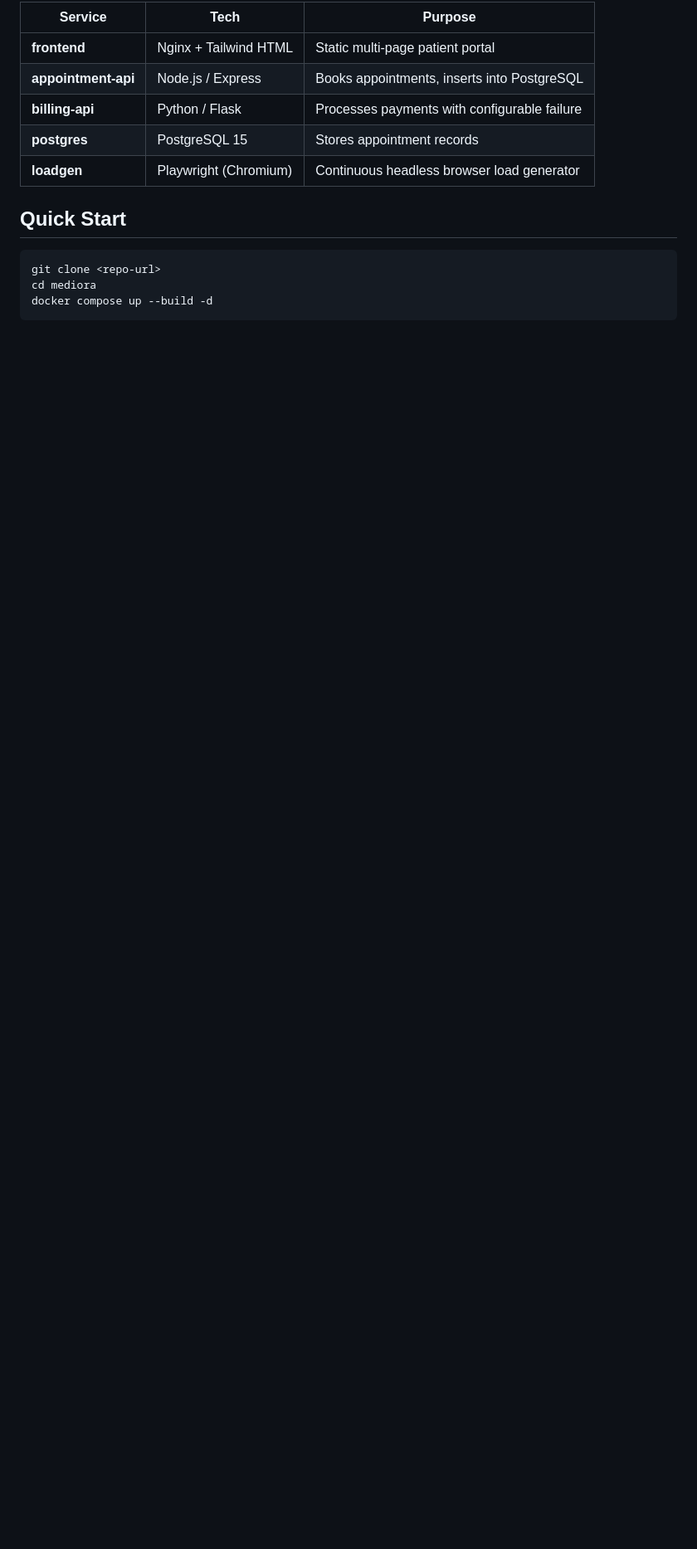
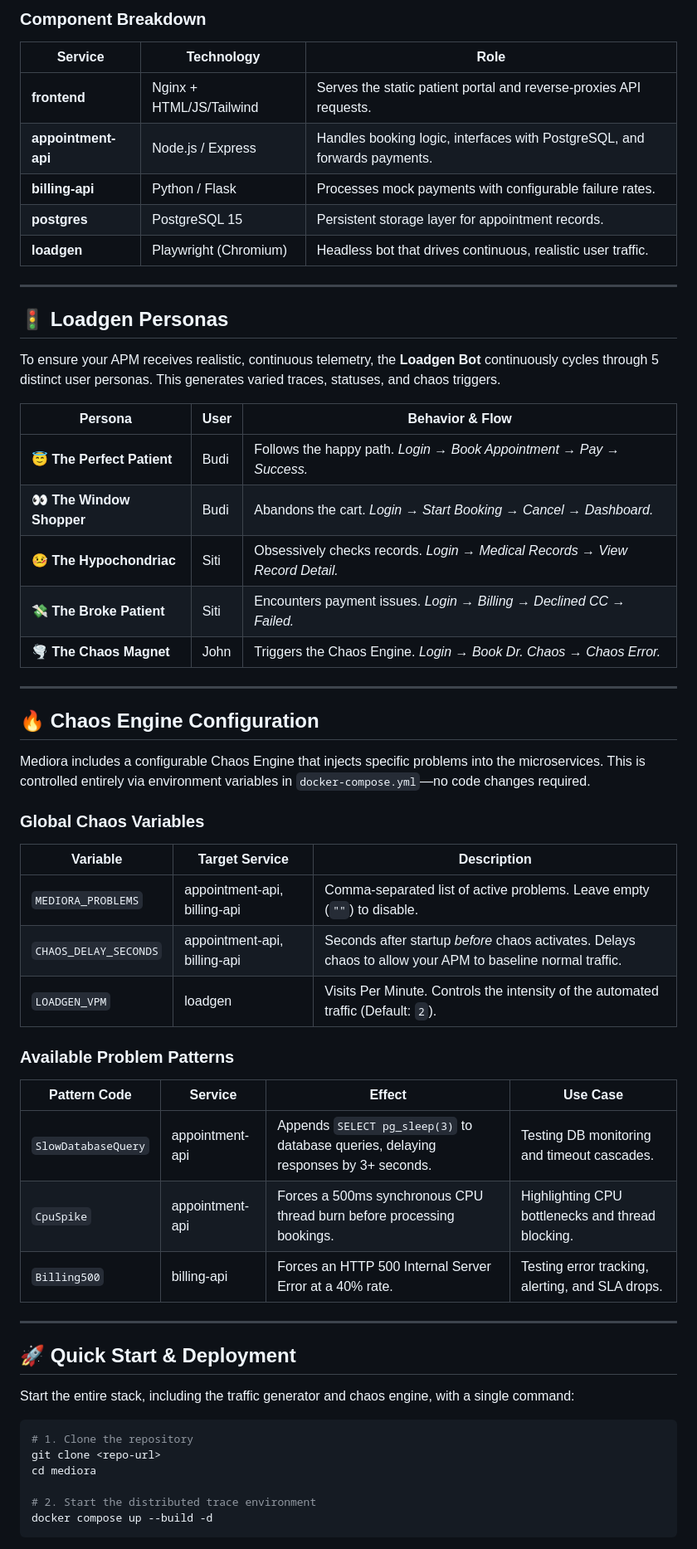
Before and after one commit to pararadiptaa/mediora, a Markdown page: README.md, the part around one of its changes. Shown at 83% size. Drawn GitHub-style; blank space fills up the shorter version.

````diff
--- a/README.md
+++ b/README.md
@@ -24,18 +42,62 @@ A microservices healthcare web app designed for **testing and demonstrating APM
 ```
 
-| Service | Tech | Purpose |
-|---------|------|---------|
-| **frontend** | Nginx + Tailwind HTML | Static multi-page patient portal |
-| **appointment-api** | Node.js / Express | Books appointments, inserts into PostgreSQL |
-| **billing-api** | Python / Flask | Processes payments with configurable failure |
-| **postgres** | PostgreSQL 15 | Stores appointment records |
-| **loadgen** | Playwright (Chromium) | Continuous headless browser load generator |
+### Component Breakdown
+| Service | Technology | Role |
+|---------|------------|------|
+| **frontend** | Nginx + HTML/JS/Tailwind | Serves the static patient portal and reverse-proxies API requests. |
+| **appointment-api** | Node.js / Express | Handles booking logic, interfaces with PostgreSQL, and forwards payments. |
+| **billing-api** | Python / Flask | Processes mock payments with configurable failure rates. |
+| **postgres** | PostgreSQL 15 | Persistent storage layer for appointment records. |
+| **loadgen** | Playwright (Chromium) | Headless bot that drives continuous, realistic user traffic. |
 
-## Quick Start
+---
+
+## 🚦 Loadgen Personas
+
+To ensure your APM receives realistic, continuous telemetry, the **Loadgen Bot** continuously cycles through 5 distinct user personas. This generates varied traces, statuses, and chaos triggers.
+
+| Persona | User | Behavior & Flow |
+|---------|------|-----------------|
+| 😇 **The Perfect Patient** | Budi | Follows the happy path. *Login → Book Appointment → Pay → Success.* |
+| 👀 **The Window Shopper** | Budi | Abandons the cart. *Login → Start Booking → Cancel → Dashboard.* |
+| 🤒 **The Hypochondriac** | Siti | Obsessively checks records. *Login → Medical Records → View Record Detail.* |
+| 💸 **The Broke Patient** | Siti | Encounters payment issues. *Login → Billing → Declined CC → Failed.* |
+| 🌪️ **The Chaos Magnet** | John | Triggers the Chaos Engine. *Login → Book Dr. Chaos → Chaos Error.* |
+
+---
+
+## 🔥 Chaos Engine Configuration
+
+Mediora includes a configurable Chaos Engine that injects specific problems into the microservices. This is controlled entirely via environment variables in `docker-compose.yml`—no code changes required.
+
+### Global Chaos Variables
+
+| Variable | Target Service | Description |
+|----------|----------------|-------------|
+| `MEDIORA_PROBLEMS` | appointment-api, billing-api | Comma-separated list of active problems. Leave empty (`""`) to disable. |
+| `CHAOS_DELAY_SECONDS` | appointment-api, billing-api | Seconds after startup *before* chaos activates. Delays chaos to allow your APM to baseline normal traffic. |
+| `LOADGEN_VPM` | loadgen | Visits Per Minute. Controls the intensity of the automated traffic (Default: `2`). |
+
+### Available Problem Patterns
+
+| Pattern Code | Service | Effect | Use Case |
+|--------------|---------|--------|----------|
+| `SlowDatabaseQuery` | appointment-api | Appends `SELECT pg_sleep(3)` to database queries, delaying responses by 3+ seconds. | Testing DB monitoring and timeout cascades. |
+| `CpuSpike` | appointment-api | Forces a 500ms synchronous CPU thread burn before processing bookings. | Highlighting CPU bottlenecks and thread blocking. |
+| `Billing500` | billing-api | Forces an HTTP 500 Internal Server Error at a 40% rate. | Testing error tracking, alerting, and SLA drops. |
+
+---
+
+## 🚀 Quick Start & Deployment
+
+Start the entire stack, including the traffic generator and chaos engine, with a single command:
 
 ```bash
+# 1. Clone the repository
 git clone <repo-url>
 cd mediora
+
+# 2. Start the distributed trace environment
 docker compose up --build -d
 ```
 
````
Also changed, not shown: other parts of README.md (+68 -114 lines).
